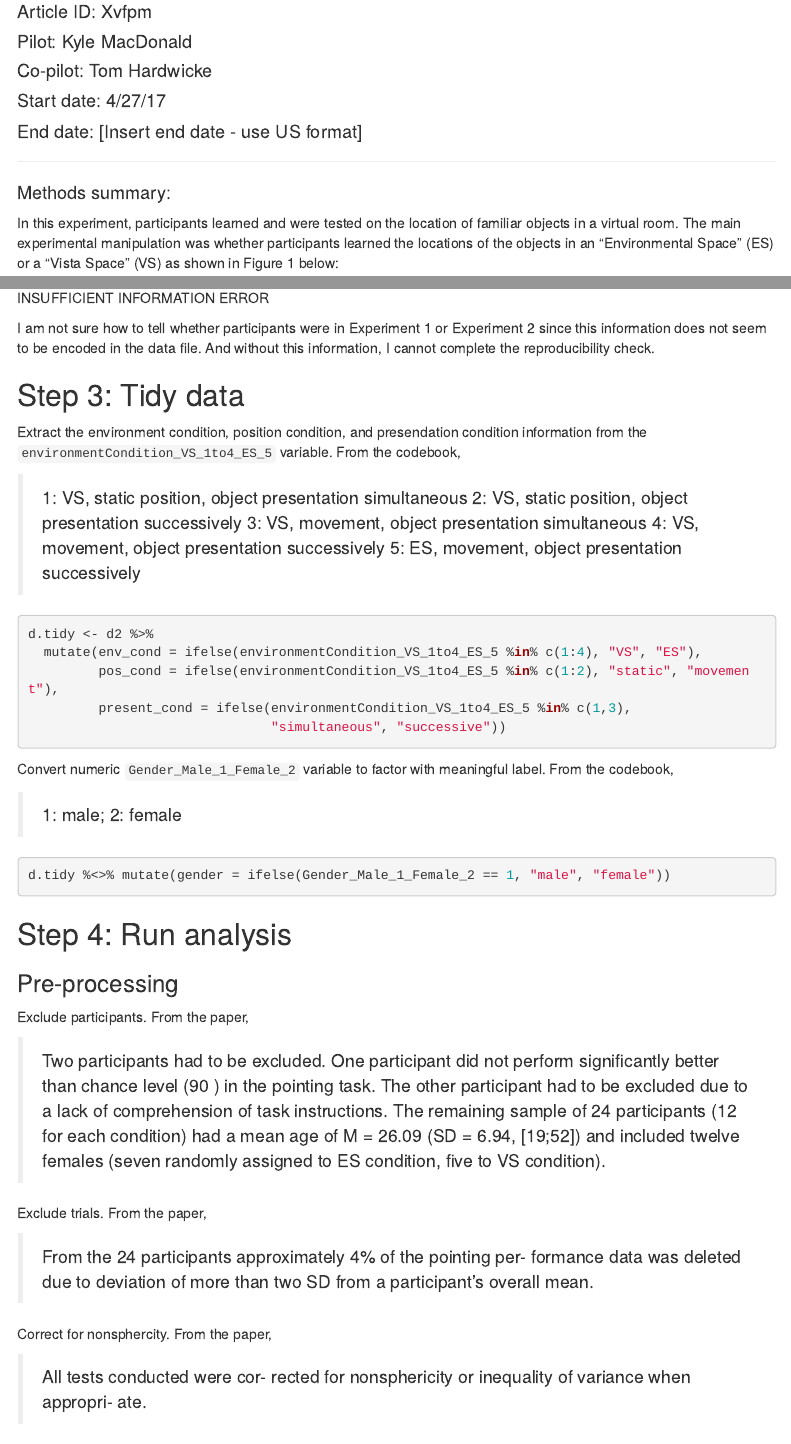
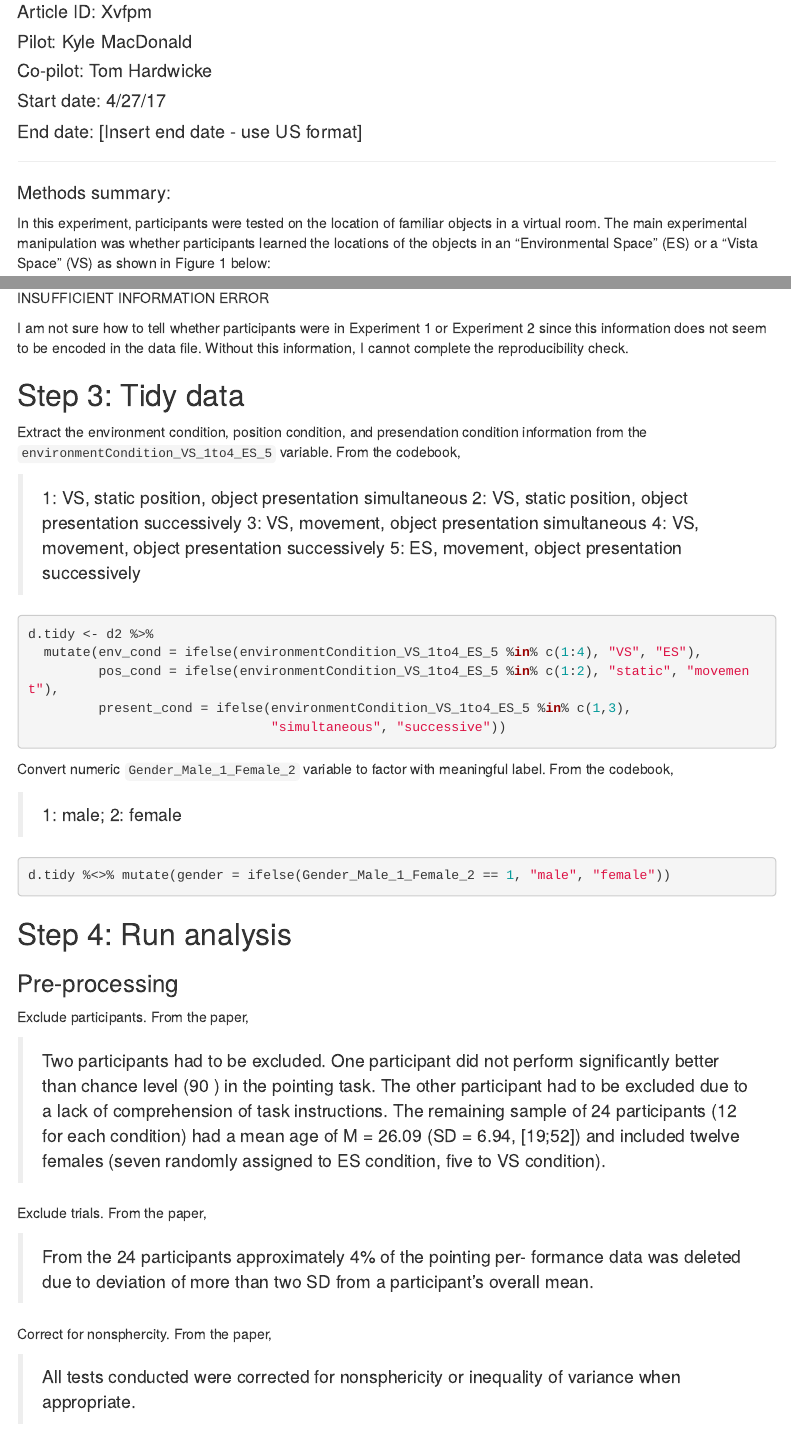
Before and after one commit to CognitionOpenDataProject/set_Xvfpm, an R Markdown document (pilotReport.Rmd): the page in a window 1100 px wide, from 70 px down, and a second part further down, joined at a grey line. Rendered offline with R 4.5, knitr and Pandoc, with nearby package versions; some code elsewhere in the file could not run offline; menus at the side of the page are left out.

Commit message:
double checked that I couldn't find experiment information in codebook

```diff
--- a/pilotReport.Rmd
+++ b/pilotReport.Rmd
@@ -16,7 +16,7 @@ output:
 
 #### Methods summary:
 
-In this experiment, participants learned and were tested on the location of familiar objects in a virtual room. The main experimental manipulation was whether participants learned the locations of the objects in an "Environmental Space" (ES) or a "Vista Space" (VS) as shown in Figure 1 below:
+In this experiment, participants were tested on the location of familiar objects in a virtual room. The main experimental manipulation was whether participants learned the locations of the objects in an "Environmental Space" (ES) or a "Vista Space" (VS) as shown in Figure 1 below:
 
 ![](figs/stim.png)
 
@@ -86,7 +86,7 @@ The output of the expected N test is: `r n_expect_output`, meaning we do not hav
 
 INSUFFICIENT INFORMATION ERROR
 
-I am not sure how to tell whether participants were in Experiment 1 or Experiment 2 since this information does not seem to be encoded in the data file. And without this information, I cannot complete the reproducibility check.
+I am not sure how to tell whether participants were in Experiment 1 or Experiment 2 since this information does not seem to be encoded in the data file. Without this information, I cannot complete the reproducibility check.
 
 ## Step 3: Tidy data
 
@@ -135,7 +135,7 @@ Exclude trials. From the paper,
 
 Correct for nonsphercity. From the paper,
 
-> All tests conducted were cor- rected for nonsphericity or inequality of variance when appropri- ate.
+> All tests conducted were corrected for nonsphericity or inequality of variance when appropriate.
 
 
 ### Descriptive statistics
--- /dev/null
+++ b/reportObject_pilot_Xvfpm.csv
@@ -0,0 +1,2 @@
+"Insufficient_Information_Errors","Decision_Errors","Major_Numerical_Errors","Minor_Numerical_Errors","Final_Outcome"
+1,0,0,0,"Failure"
```
Also changed, not shown: pilotReport.html (added), pilotReport.Rmd (2 more changed lines).
